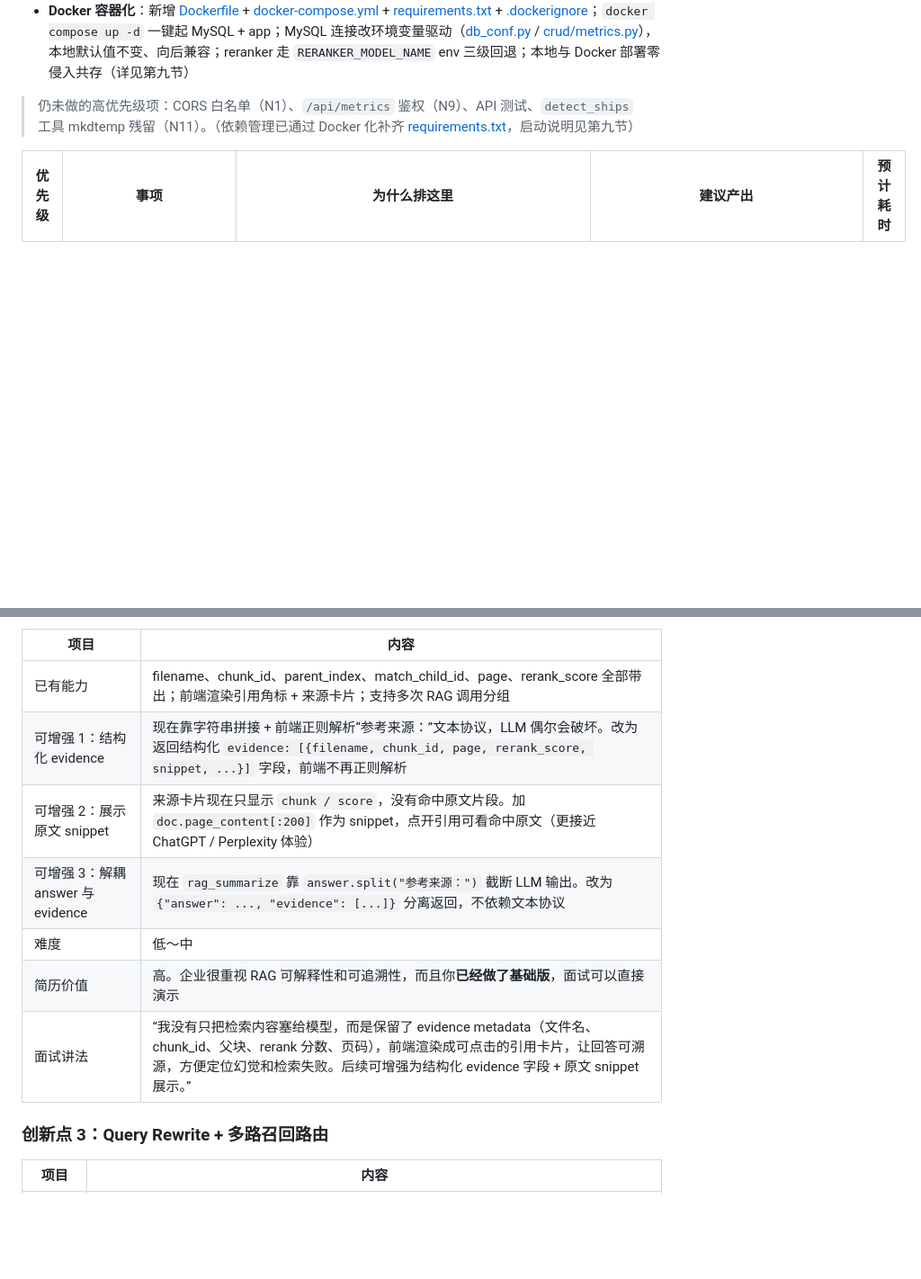
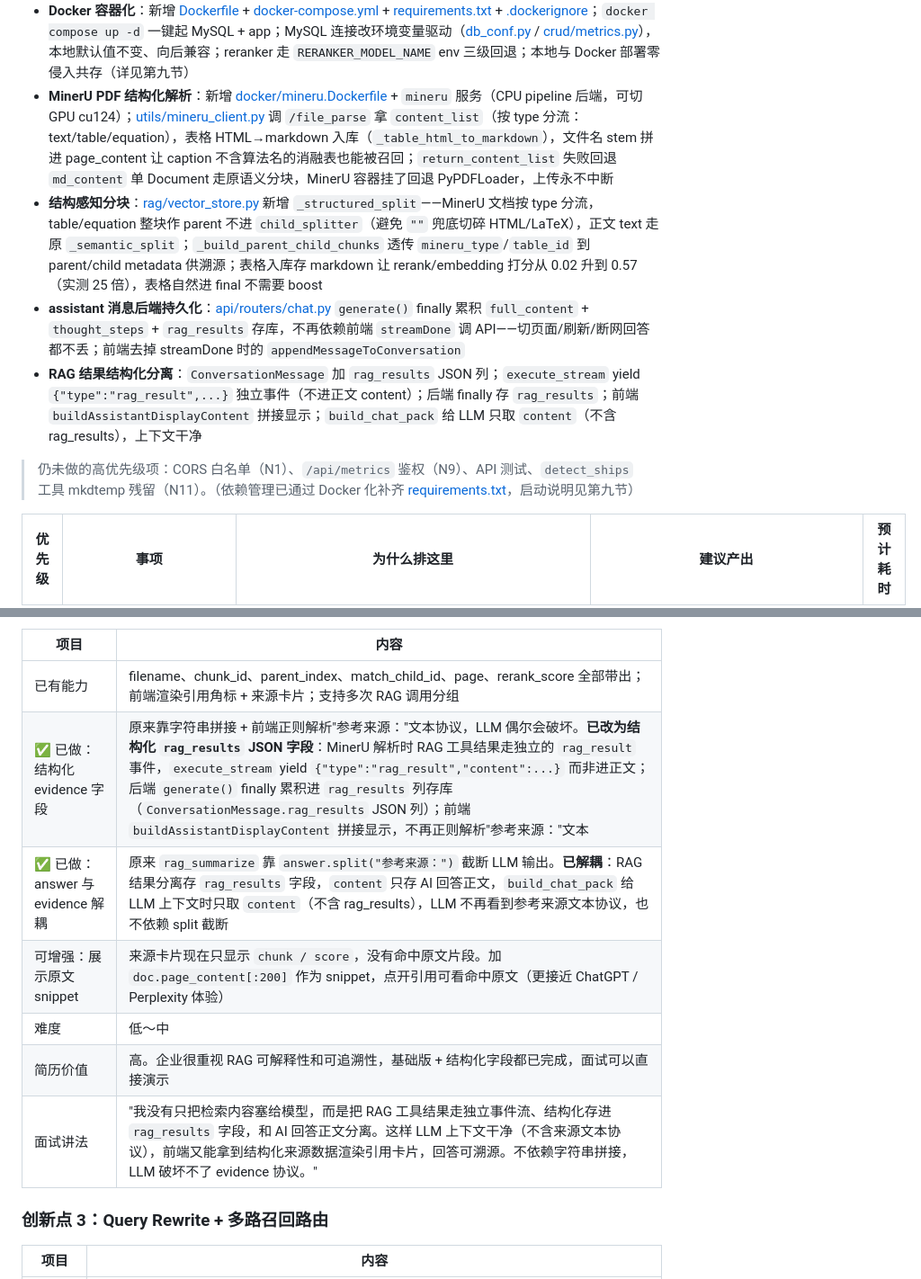
Before and after one commit to ZihaoWang-stu111/SAR-Sense-platform-with-Agent, a Markdown page: 工程审查报告.md, 2 parts joined by grey strips. Shown at 90% size. Rendered like a GitHub page; blank space fills up the shorter version.

```diff
--- a/工程审查报告.md
+++ b/工程审查报告.md
@@ -37,6 +37,10 @@
 - **检测端点全量加固**：`/api/detect` 加鉴权 + 大小 + MIME + magic bytes + 像素上限；detection.js 改用 `apiFetch` 带 token
 - **上传安全常量收口**：大小/像素上限统一到 [upload_store.py](services/upload_store.py)，files.py / detection.py / detection_service.py 共用
 - **Docker 容器化**：新增 [Dockerfile](Dockerfile) + [docker-compose.yml](docker-compose.yml) + [requirements.txt](requirements.txt) + [.dockerignore](.dockerignore)；`docker compose up -d` 一键起 MySQL + app；MySQL 连接改环境变量驱动（[db_conf.py](config/db_conf.py) / [crud/metrics.py](crud/metrics.py)），本地默认值不变、向后兼容；reranker 走 `RERANKER_MODEL_NAME` env 三级回退；本地与 Docker 部署零侵入共存（详见第九节）
+- **MinerU PDF 结构化解析**：新增 [docker/mineru.Dockerfile](docker/mineru.Dockerfile) + `mineru` 服务（CPU pipeline 后端，可切 GPU cu124）；[utils/mineru_client.py](utils/mineru_client.py) 调 `/file_parse` 拿 `content_list`（按 type 分流：text/table/equation），表格 HTML→markdown 入库（`_table_html_to_markdown`），文件名 stem 拼进 page_content 让 caption 不含算法名的消融表也能被召回；`return_content_list` 失败回退 `md_content` 单 Document 走原语义分块，MinerU 容器挂了回退 PyPDFLoader，上传永不中断
+- **结构感知分块**：[rag/vector_store.py](rag/vector_store.py) 新增 `_structured_split`——MinerU 文档按 type 分流，table/equation 整块作 parent 不进 `child_splitter`（避免 `""` 兜底切碎 HTML/LaTeX），正文 text 走原 `_semantic_split`；`_build_parent_child_chunks` 透传 `mineru_type`/`table_id` 到 parent/child metadata 供溯源；表格入库存 markdown 让 rerank/embedding 打分从 0.02 升到 0.57（实测 25 倍），表格自然进 final 不需要 boost
+- **assistant 消息后端持久化**：[api/routers/chat.py](api/routers/chat.py) `generate()` finally 累积 `full_content` + `thought_steps` + `rag_results` 存库，不再依赖前端 `streamDone` 调 API——切页面/刷新/断网回答都不丢；前端去掉 streamDone 时的 `appendMessageToConversation`
+- **RAG 结果结构化分离**：`ConversationMessage` 加 `rag_results` JSON 列；`execute_stream` yield `{"type":"rag_result",...}` 独立事件（不进正文 content）；后端 finally 存 `rag_results`；前端 `buildAssistantDisplayContent` 拼接显示；`build_chat_pack` 给 LLM 只取 `content`（不含 rag_results），上下文干净
 
 > 仍未做的高优先级项：CORS 白名单（N1）、`/api/metrics` 鉴权（N9）、API 测试、`detect_ships` 工具 mkdtemp 残留（N11）。（依赖管理已通过 Docker 化补齐 [requirements.txt](requirements.txt)，启动说明见第九节）
 
@@ -499,12 +504,12 @@ intent classify
 | 项目 | 内容 |
 |---|---|
 | 已有能力 | filename、chunk_id、parent_index、match_child_id、page、rerank_score 全部带出；前端渲染引用角标 + 来源卡片；支持多次 RAG 调用分组 |
-| 可增强 1：结构化 evidence | 现在靠字符串拼接 + 前端正则解析“参考来源：”文本协议，LLM 偶尔会破坏。改为返回结构化 `evidence: [{filename, chunk_id, page, rerank_score, snippet, ...}]` 字段，前端不再正则解析 |
-| 可增强 2：展示原文 snippet | 来源卡片现在只显示 `chunk / score`，没有命中原文片段。加 `doc.page_content[:200]` 作为 snippet，点开引用可看命中原文（更接近 ChatGPT / Perplexity 体验） |
-| 可增强 3：解耦 answer 与 evidence | 现在 `rag_summarize` 靠 `answer.split("参考来源：")` 截断 LLM 输出。改为 `{"answer": ..., "evidence": [...]}` 分离返回，不依赖文本协议 |
+| ✅ 已做：结构化 evidence 字段 | 原来靠字符串拼接 + 前端正则解析"参考来源："文本协议，LLM 偶尔会破坏。**已改为结构化 `rag_results` JSON 字段**：MinerU 解析时 RAG 工具结果走独立的 `rag_result` 事件，`execute_stream` yield `{"type":"rag_result","content":...}` 而非进正文；后端 `generate()` finally 累积进 `rag_results` 列存库（`ConversationMessage.rag_results` JSON 列）；前端 `buildAssistantDisplayContent` 拼接显示，不再正则解析"参考来源："文本 |
+| ✅ 已做：answer 与 evidence 解耦 | 原来 `rag_summarize` 靠 `answer.split("参考来源：")` 截断 LLM 输出。**已解耦**：RAG 结果分离存 `rag_results` 字段，`content` 只存 AI 回答正文，`build_chat_pack` 给 LLM 上下文时只取 `content`（不含 rag_results），LLM 不再看到参考来源文本协议，也不依赖 split 截断 |
+| 可增强：展示原文 snippet | 来源卡片现在只显示 `chunk / score`，没有命中原文片段。加 `doc.page_content[:200]` 作为 snippet，点开引用可看命中原文（更接近 ChatGPT / Perplexity 体验） |
 | 难度 | 低～中 |
-| 简历价值 | 高。企业很重视 RAG 可解释性和可追溯性，而且你**已经做了基础版**，面试可以直接演示 |
-| 面试讲法 | “我没有只把检索内容塞给模型，而是保留了 evidence metadata（文件名、chunk_id、父块、rerank 分数、页码），前端渲染成可点击的引用卡片，让回答可溯源，方便定位幻觉和检索失败。后续可增强为结构化 evidence 字段 + 原文 snippet 展示。” |
+| 简历价值 | 高。企业很重视 RAG 可解释性和可追溯性，基础版 + 结构化字段都已完成，面试可以直接演示 |
+| 面试讲法 | "我没有只把检索内容塞给模型，而是把 RAG 工具结果走独立事件流、结构化存进 `rag_results` 字段，和 AI 回答正文分离。这样 LLM 上下文干净（不含来源文本协议），前端又能拿到结构化来源数据渲染引用卡片，回答可溯源。不依赖字符串拼接，LLM 破坏不了 evidence 协议。" |
 
 ### 创新点 3：Query Rewrite + 多路召回路由
 
```
Also changed, not shown: other parts of 工程审查报告.md (+14 -0 lines).
